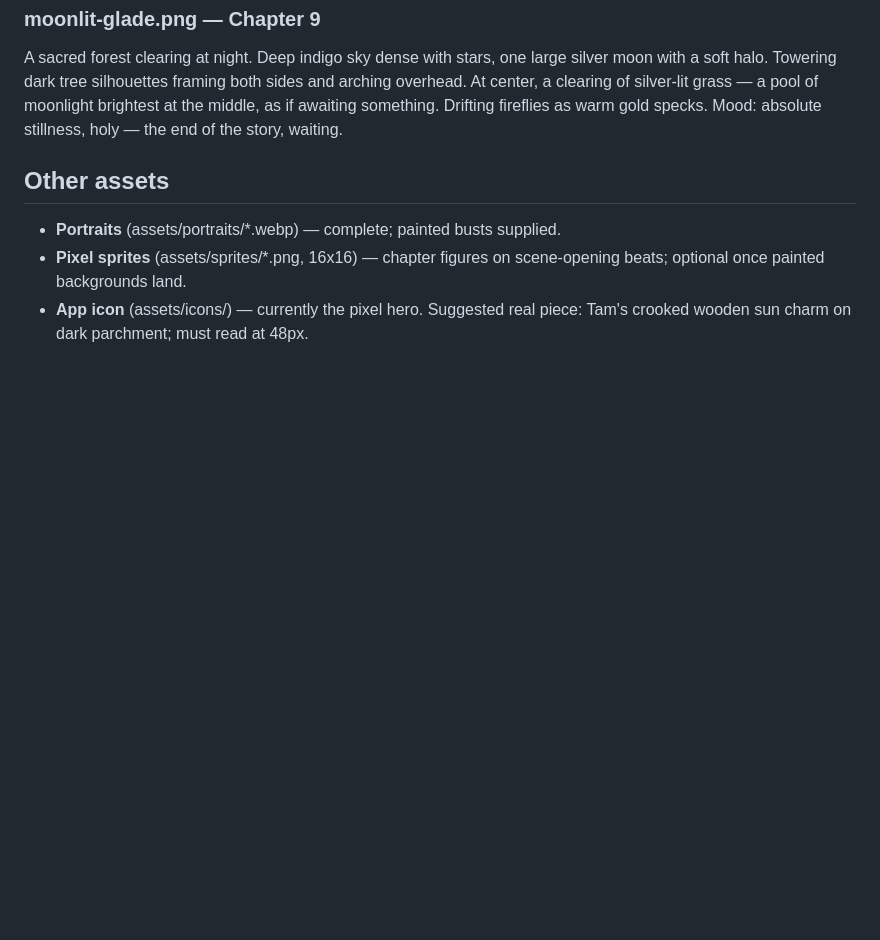
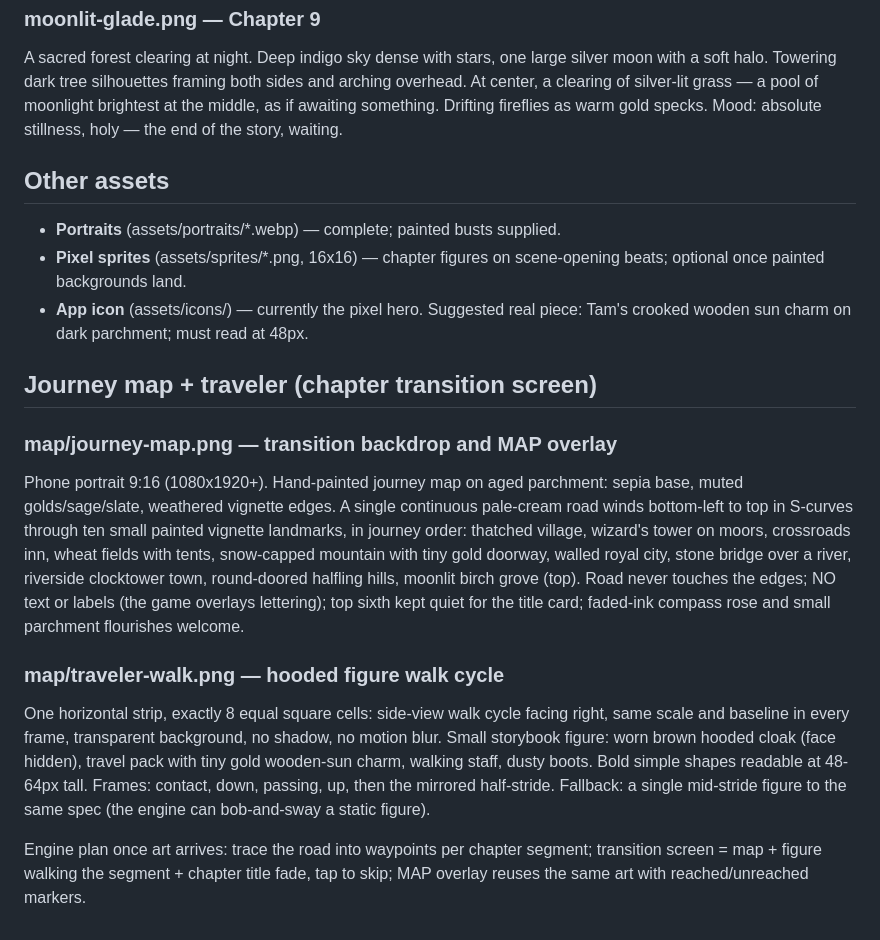
Before and after one commit to gbxcaillin/Consequences, a Markdown page: game-design/art-brief.md, the part around the change. Rendered like a GitHub page; blank space fills up the shorter version.

Commit message:
Add journey-map and traveler walk-cycle specs to the art brief
Covers the planned chapter-transition screen: a parchment journey map
with ten vignette landmarks on one pale road, and an 8-frame hooded
traveler walk cycle, plus the engine plan for wiring them.

Co-Authored-By: Claude <noreply@anthropic.com>
Claude-Session: https://claude.ai/code/session_01GT5TFysXr5RrBqqj59NaVk

```diff
--- a/game-design/art-brief.md
+++ b/game-design/art-brief.md
@@ -100,3 +100,32 @@ Mood: absolute stillness, holy — the end of the story, waiting.
   scene-opening beats; optional once painted backgrounds land.
 - **App icon** (assets/icons/) — currently the pixel hero. Suggested real
   piece: Tam's crooked wooden sun charm on dark parchment; must read at 48px.
+
+## Journey map + traveler (chapter transition screen)
+
+### map/journey-map.png — transition backdrop and MAP overlay
+Phone portrait 9:16 (1080x1920+). Hand-painted journey map on aged
+parchment: sepia base, muted golds/sage/slate, weathered vignette edges.
+A single continuous pale-cream road winds bottom-left to top in S-curves
+through ten small painted vignette landmarks, in journey order: thatched
+village, wizard's tower on moors, crossroads inn, wheat fields with tents,
+snow-capped mountain with tiny gold doorway, walled royal city, stone
+bridge over a river, riverside clocktower town, round-doored halfling
+hills, moonlit birch grove (top). Road never touches the edges; NO text or
+labels (the game overlays lettering); top sixth kept quiet for the title
+card; faded-ink compass rose and small parchment flourishes welcome.
+
+### map/traveler-walk.png — hooded figure walk cycle
+One horizontal strip, exactly 8 equal square cells: side-view walk cycle
+facing right, same scale and baseline in every frame, transparent
+background, no shadow, no motion blur. Small storybook figure: worn brown
+hooded cloak (face hidden), travel pack with tiny gold wooden-sun charm,
+walking staff, dusty boots. Bold simple shapes readable at 48-64px tall.
+Frames: contact, down, passing, up, then the mirrored half-stride.
+Fallback: a single mid-stride figure to the same spec (the engine can
+bob-and-sway a static figure).
+
+Engine plan once art arrives: trace the road into waypoints per chapter
+segment; transition screen = map + figure walking the segment + chapter
+title fade, tap to skip; MAP overlay reuses the same art with
+reached/unreached markers.
```
